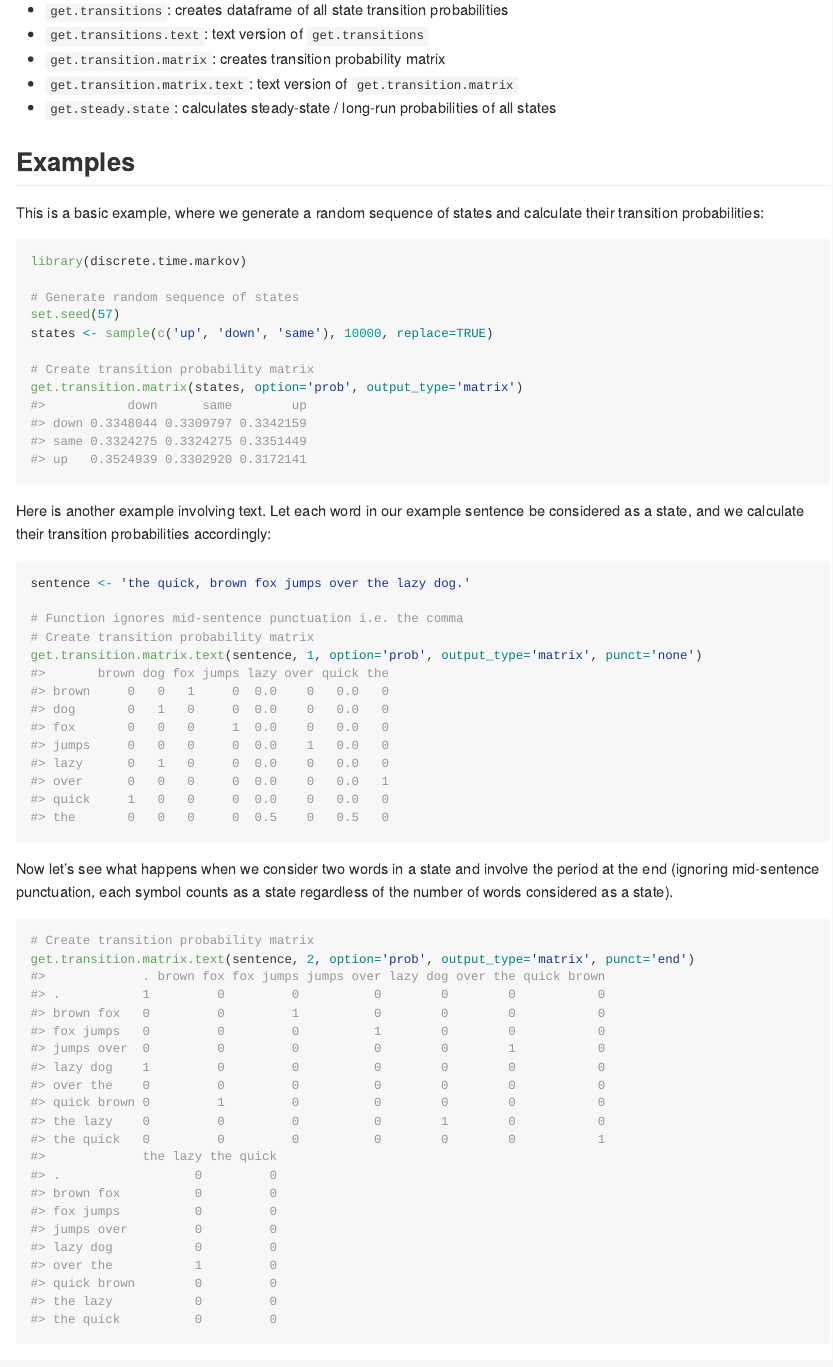
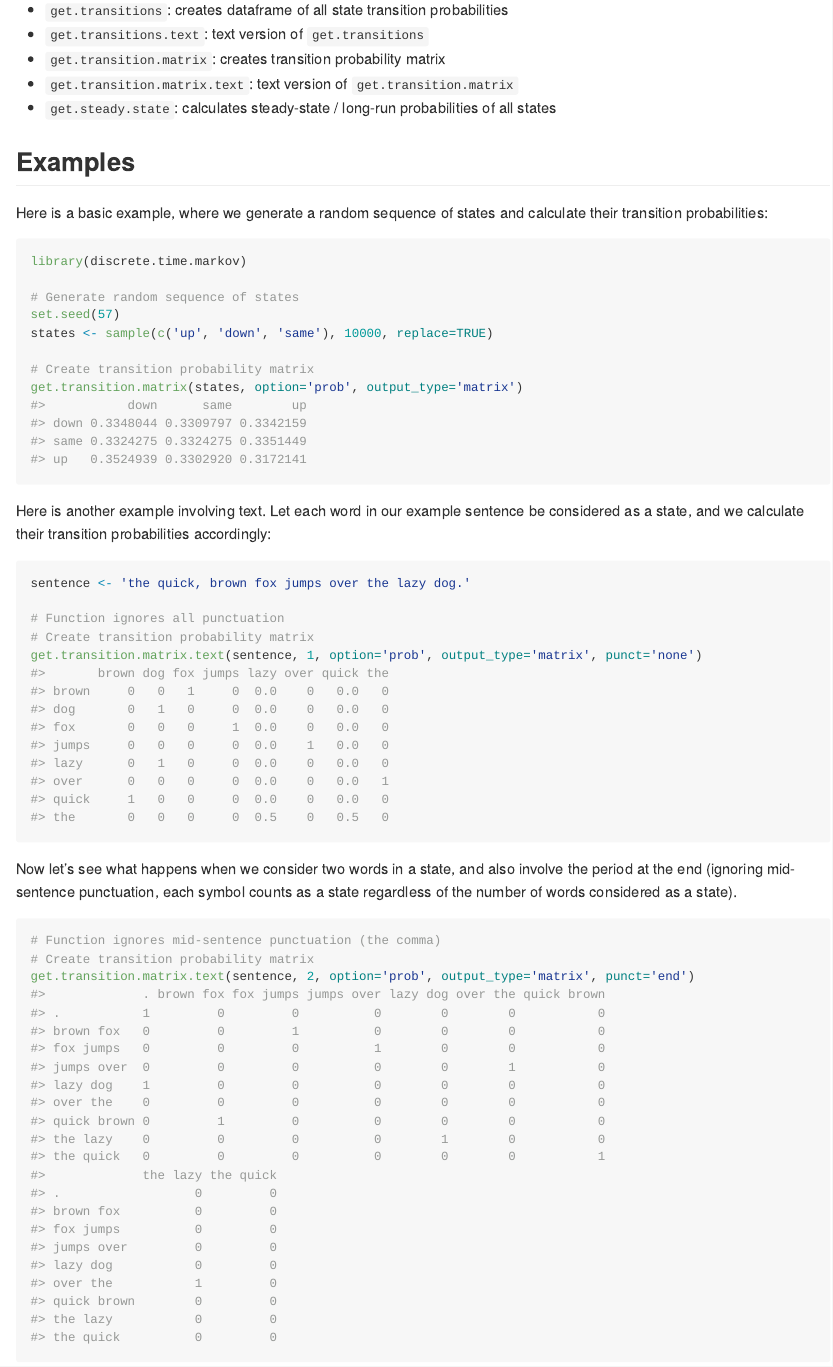
Before and after one commit to kaiwei-tan/discrete.time.markov, an R Markdown document (README.Rmd): the page in a window 1100 px wide, from 560 px down. The pictures show the output file README.md that the author committed with the source, drawn offline in the style of GitHub.

Commit message:
Fixed typos and phrasing

````diff
--- a/README.Rmd
+++ b/README.Rmd
@@ -41,7 +41,7 @@ This package contains the following functions:
 
 ## Examples
 
-This is a basic example, where we generate a random sequence of states and calculate their transition probabilities:
+Here is a basic example, where we generate a random sequence of states and calculate their transition probabilities:
 ```{r example1}
 library(discrete.time.markov)
 
@@ -57,13 +57,14 @@ Here is another example involving text. Let each word in our example sentence be
 ```{r example2}
 sentence <- 'the quick, brown fox jumps over the lazy dog.'
 
-# Function ignores mid-sentence punctuation i.e. the comma
+# Function ignores all punctuation
 # Create transition probability matrix
 get.transition.matrix.text(sentence, 1, option='prob', output_type='matrix', punct='none')
 ```
 
-Now let's see what happens when we consider two words in a state and involve the period at the end (ignoring mid-sentence punctuation, each symbol counts as a state regardless of the number of words considered as a state).
+Now let's see what happens when we consider two words in a state, and also involve the period at the end (ignoring mid-sentence punctuation, each symbol counts as a state regardless of the number of words considered as a state).
 ```{r example3}
+# Function ignores mid-sentence punctuation (the comma)
 # Create transition probability matrix
 get.transition.matrix.text(sentence, 2, option='prob', output_type='matrix', punct='end')
 ```
````
Also changed, not shown: README.md, README.Rmd (2 more changed lines).
